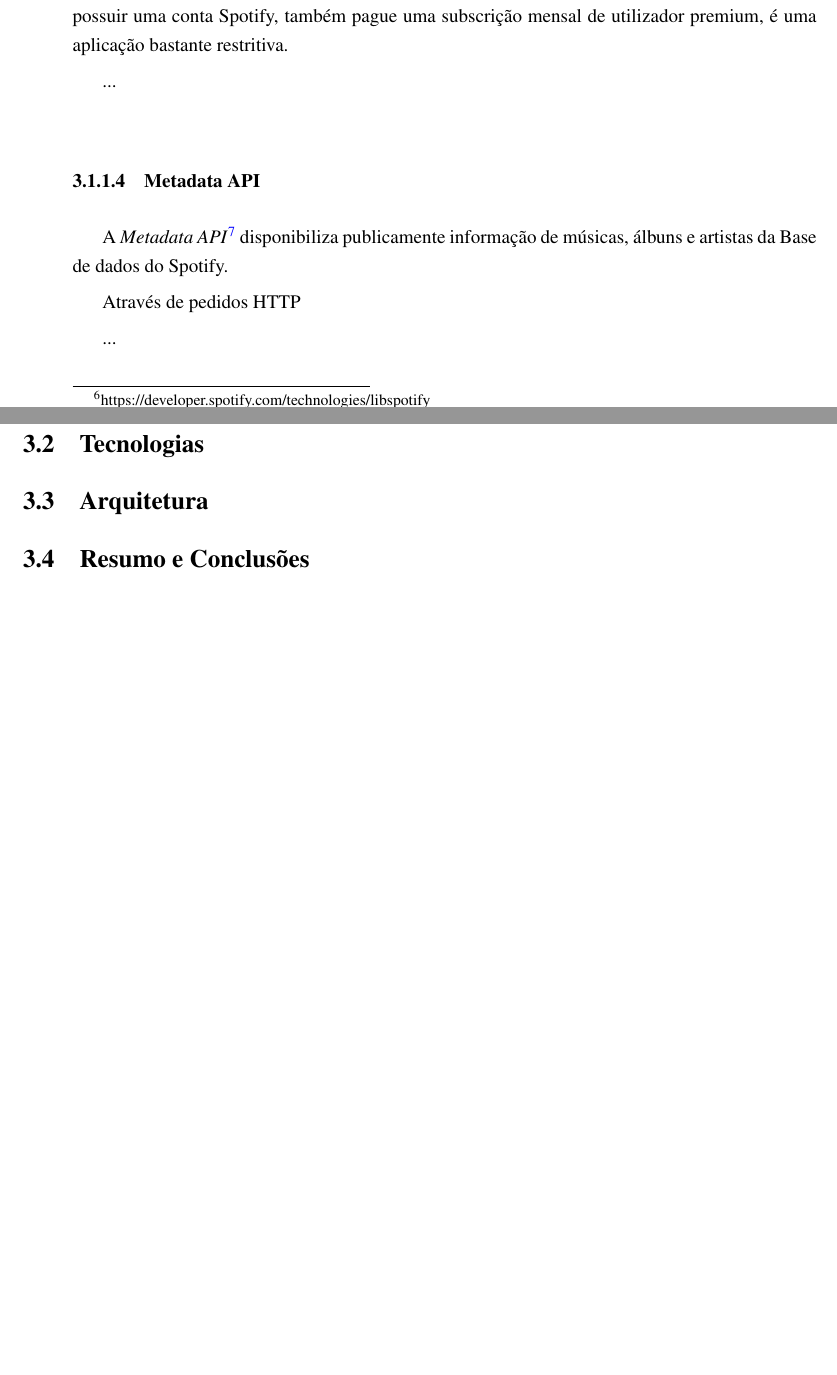
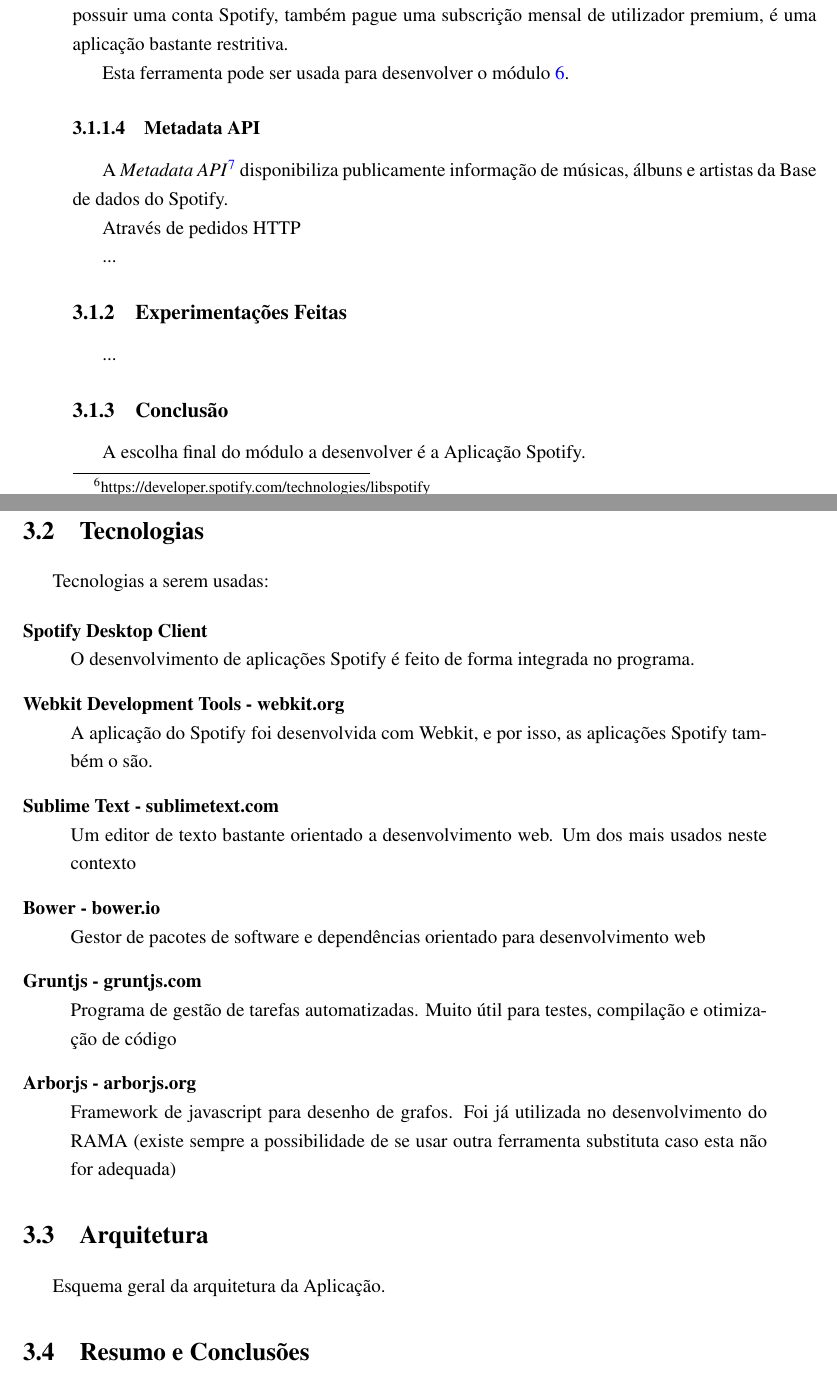
Before and after one commit to zebateira/rama-spotify, a LaTeX thesis (deliverables/report1/mieic.tex, which reads deliverables/report1/chapters/chapter3.tex): two parts of pages 35 and 36 of 41, joined at a grey line, cut so that both start at the same text. Compiled offline with pdfLaTeX.

Commit message:
chap3: draft stuctured updated.

```diff
--- a/deliverables/report1/chapters/chapter3.tex
+++ b/deliverables/report1/chapters/chapter3.tex
@@ -93,7 +93,8 @@
 
       Neste sentido, uma aplicação que, para funcionar, necessita de que o utilizador, para além de possuir uma conta Spotify, também pague uma subscrição mensal de utilizador premium, é uma aplicação bastante restritiva.
 
-      ...
+      Esta ferramenta pode ser usada para desenvolver o módulo \ref{item:obj6}.
+
 
     % subsubsection libspotify_sdk (end)
 
@@ -114,16 +115,48 @@
 
   % subsection ferramentas_de_desenvolvimento (end)
 
+  \subsection{Experimentações Feitas} % (fold)
+  \label{sub:experimentacoes}
+
+    ...
+
+  % subsection experimentacoes (end)
+
+  \subsection{Conclusão} % (fold)
+  \label{sub:conclusao}
+
+    A escolha final do módulo a desenvolver é a Aplicação Spotify.
+
+  % subsection conclusao (end)
+
 % section spotify (end)
 
 \section{Tecnologias} % (fold)
 \label{sec:tecnologias}
+
+  Tecnologias a serem usadas:
+
+  \begin{description}
+    \item[Spotify Desktop Client] \hfill \\
+      O desenvolvimento de aplicações Spotify é feito de forma integrada no programa.
+    \item[Webkit Development Tools - webkit.org] \hfill \\
+      A aplicação do Spotify foi desenvolvida com Webkit, e por isso, as aplicações Spotify também o são.
+    \item[Sublime Text - sublimetext.com] \hfill \\
+      Um editor de texto bastante orientado a desenvolvimento web. Um dos mais usados neste contexto
+    \item[Bower - bower.io] \hfill \\
+      Gestor de pacotes de software e dependências orientado para desenvolvimento web
+    \item[Gruntjs - gruntjs.com] \hfill \\
+      Programa de gestão de tarefas automatizadas. Muito útil para testes, compilação e otimização de código
+    \item[Arborjs - arborjs.org] \hfill \\
+      Framework de javascript para desenho de grafos. Foi já utilizada no desenvolvimento do RAMA (existe sempre a possibilidade de se usar outra ferramenta substituta caso esta não for adequada)
+  \end{description}
 
 % section tecnologias (end)
 
 \section{Arquitetura} % (fold)
 \label{sec:arquitetura}
 
+  Esquema geral da arquitetura da Aplicação.
 
 % section arquitetura (end)
 
```
Also changed, not shown: deliverables/report1/mieic.pdf, deliverables/report1/chapters/chapter3.tex (2 more changed lines).
